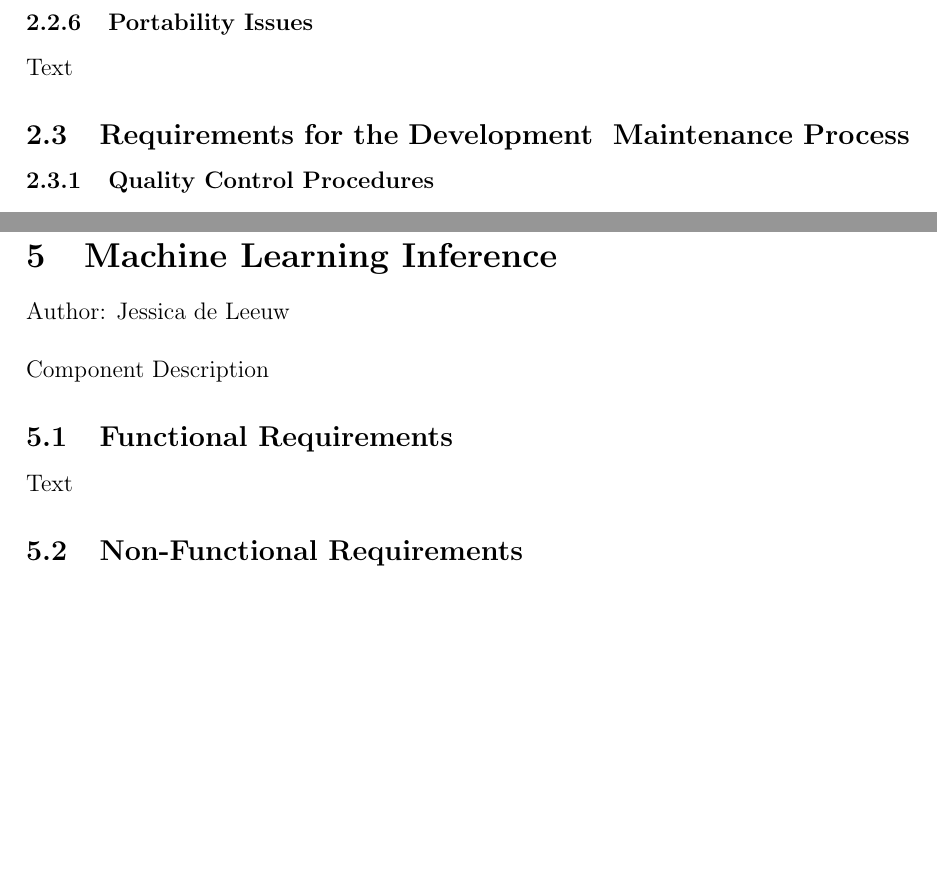
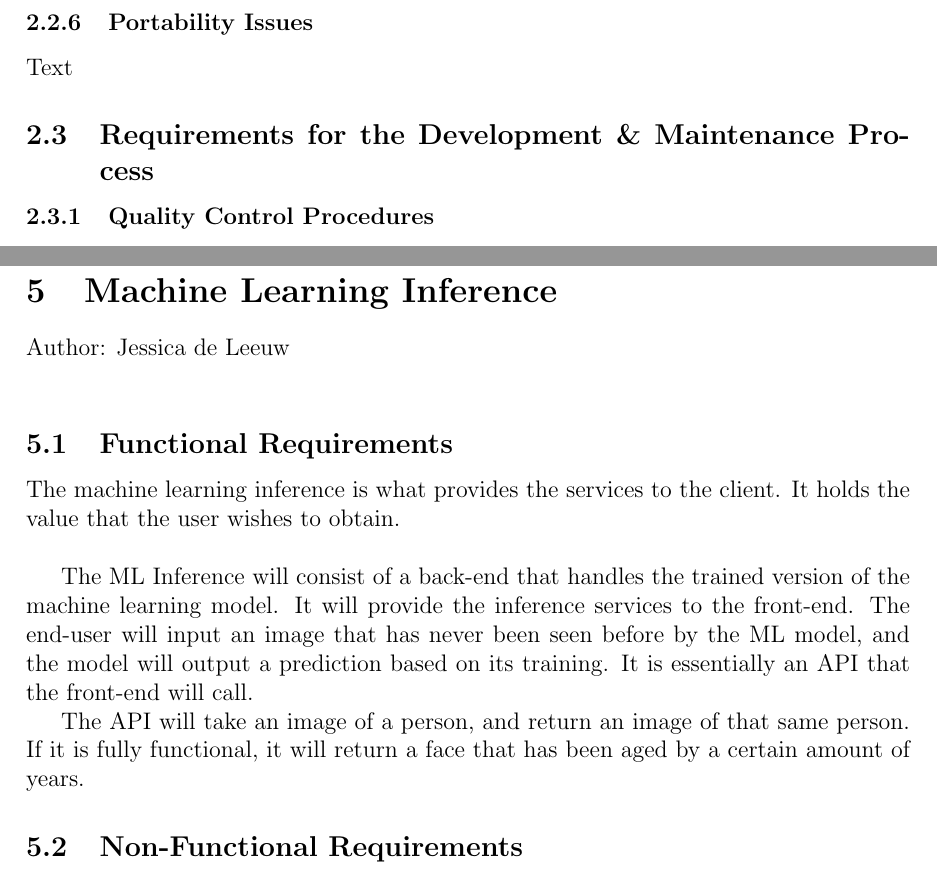
Before and after one commit to jessica-dl/2XB3-Report, a LaTeX document (report.tex): two parts of pages 3 and 6 of 7, joined at a grey line, cut so that both start at the same text, the shorter picture padded with empty space. Compiled offline with pdfLaTeX.

Commit message:
Added ML Inference back in

```diff
--- a/report.tex
+++ b/report.tex
@@ -83,7 +83,7 @@ Text
 
 Text
 
-\subsection{Requirements for the Development & Maintenance Process}
+\subsection{Requirements for the Development \& Maintenance Process}
 
 \subsubsection {Quality Control Procedures}
 
@@ -198,11 +198,13 @@ Text
 \section{Machine Learning Inference}
 Author: Jessica de Leeuw\\
 
-\noindent Component Description
-
 \subsection{Functional Requirements}
 
-Text
+The machine learning inference is what provides the services to the client. It holds the value that the user wishes to obtain.\\
+
+The ML Inference will consist of a back-end that handles the trained version of the machine learning model. It will provide the inference services to the front-end. The end-user will input an image that has never been seen before by the ML model, and the model will output a prediction based on its training. It is essentially an API that the front-end will call.
+
+The API will take an image of a person, and return an image of that same person. If it is fully functional, it will return a face that has been aged by a certain amount of years.
 
 \subsection{Non-Functional Requirements}
 
```
Also changed, not shown: report.tex (6 more changed lines).
